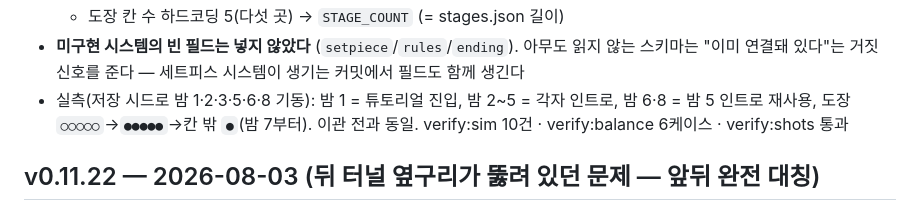
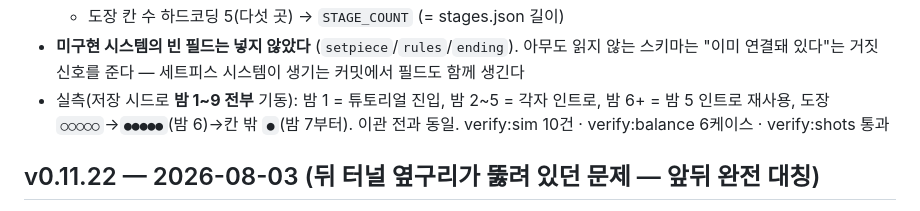
Before and after one commit to ff-1204/fries-get-cold, a Markdown page: CHANGELOG.md, the part around the change. Drawn GitHub-style.

```diff
--- a/CHANGELOG.md
+++ b/CHANGELOG.md
@@ -21,8 +21,8 @@
 - **미구현 시스템의 빈 필드는 넣지 않았다** (`setpiece`/`rules`/`ending`).
   아무도 읽지 않는 스키마는 "이미 연결돼 있다"는 거짓 신호를 준다 —
   세트피스 시스템이 생기는 커밋에서 필드도 함께 생긴다
-- 실측(저장 시드로 밤 1·2·3·5·6·8 기동): 밤 1 = 튜토리얼 진입, 밤 2~5 = 각자 인트로,
-  밤 6·8 = 밤 5 인트로 재사용, 도장 `○○○○○`→`●●●●●`→칸 밖 `●`(밤 7부터).
+- 실측(저장 시드로 **밤 1~9 전부** 기동): 밤 1 = 튜토리얼 진입, 밤 2~5 = 각자 인트로,
+  밤 6+ = 밤 5 인트로 재사용, 도장 `○○○○○`→`●●●●●`(밤 6)→칸 밖 `●`(밤 7부터).
   이관 전과 동일. verify:sim 10건 · verify:balance 6케이스 · verify:shots 통과
 
 ## v0.11.22 — 2026-08-03 (뒤 터널 옆구리가 뚫려 있던 문제 — 앞뒤 완전 대칭)
```
Also changed, not shown: docs/stages.md (+5 -1 lines), docs/workflow.md (+1 -0 lines).
